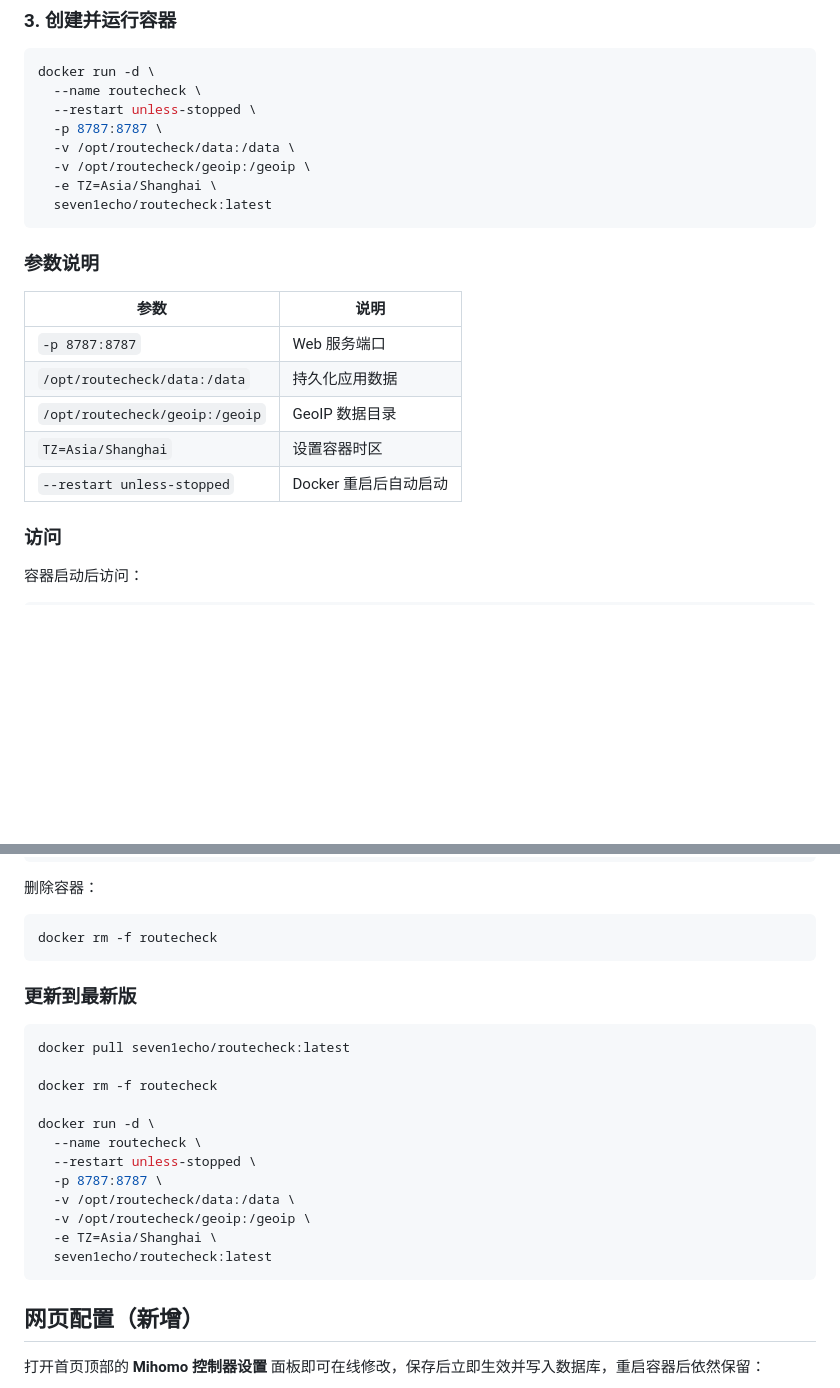
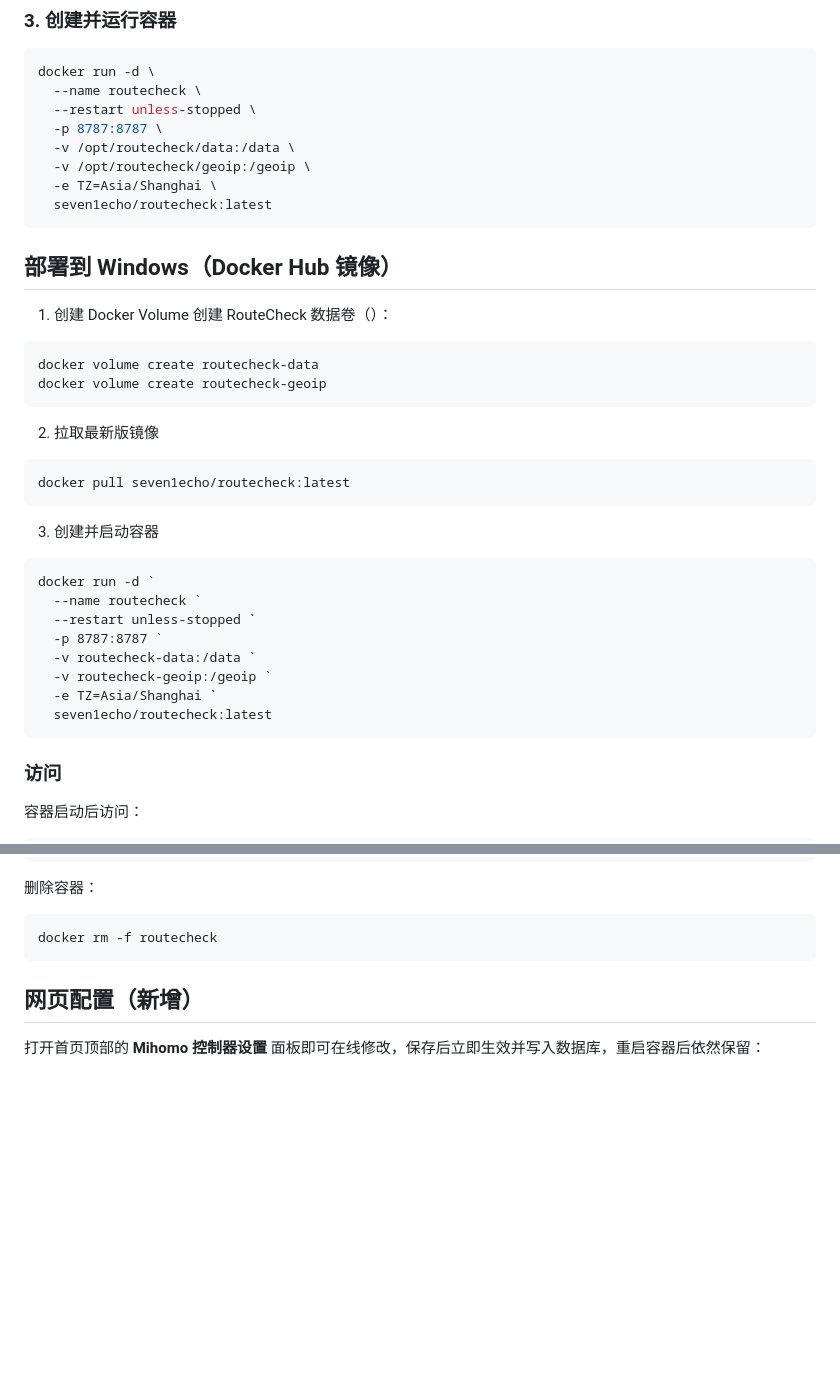
Before and after one commit to Seven1echo/RouteCheck, a Markdown page: README.md, 2 parts joined by grey strips. Rendered like a GitHub page; blank space fills up the shorter version.

````diff
--- a/README.md
+++ b/README.md
@@ -43,14 +43,33 @@ docker run -d \
   seven1echo/routecheck:latest
 ```
 
-### 参数说明
-| 参数 | 说明 |
-|---|---|
-| `-p 8787:8787` | Web 服务端口 |
-| `/opt/routecheck/data:/data` | 持久化应用数据 |
-| `/opt/routecheck/geoip:/geoip` | GeoIP 数据目录 |
-| `TZ=Asia/Shanghai` | 设置容器时区 |
-| `--restart unless-stopped` | Docker 重启后自动启动 |
+
+## 部署到 Windows（Docker Hub 镜像）
+1. 创建 Docker Volume
+创建 RouteCheck 数据卷（）：
+```
+docker volume create routecheck-data
+docker volume create routecheck-geoip
+```
+
+2. 拉取最新版镜像
+```
+docker pull seven1echo/routecheck:latest
+```
+
+3. 创建并启动容器
+```
+docker run -d `
+  --name routecheck `
+  --restart unless-stopped `
+  -p 8787:8787 `
+  -v routecheck-data:/data `
+  -v routecheck-geoip:/geoip `
+  -e TZ=Asia/Shanghai `
+  seven1echo/routecheck:latest
+```
+
+
 
 ### 访问
 容器启动后访问：
@@ -77,22 +96,6 @@ docker stop routecheck
 删除容器：
 ```bash
 docker rm -f routecheck
-```
-
-### 更新到最新版
-```bash
-docker pull seven1echo/routecheck:latest
-
-docker rm -f routecheck
-
-docker run -d \
-  --name routecheck \
-  --restart unless-stopped \
-  -p 8787:8787 \
-  -v /opt/routecheck/data:/data \
-  -v /opt/routecheck/geoip:/geoip \
-  -e TZ=Asia/Shanghai \
-  seven1echo/routecheck:latest
 ```
 
 
````
